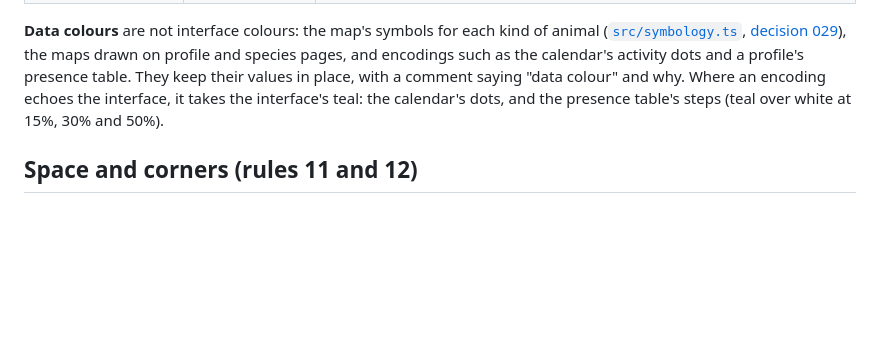
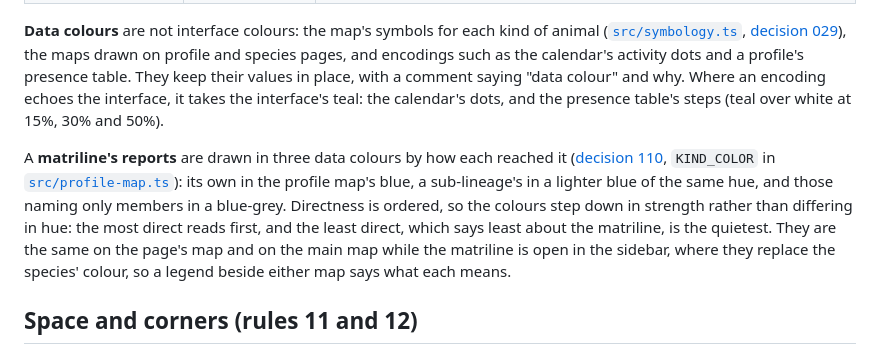
Before and after one commit to salish-sea/salishsea-io, a Markdown page: docs/style-guide.md, the part around the change. Rendered like a GitHub page; blank space fills up the shorter version.

Commit message:
Style guide: a matriline's three data colours; screenshots of T065s's map and sidebar for the PR (salish-fwyt.7)
Co-Authored-By: Claude Opus 5.5 <noreply@anthropic.com>

```diff
--- a/docs/style-guide.md
+++ b/docs/style-guide.md
@@ -100,6 +100,8 @@ Every colour is a custom property in `src/site.css`, named by its role. A compon
 
 **Data colours** are not interface colours: the map's symbols for each kind of animal ([`src/symbology.ts`](../src/symbology.ts), [decision 029](decisions/029-map-symbology.md)), the maps drawn on profile and species pages, and encodings such as the calendar's activity dots and a profile's presence table. They keep their values in place, with a comment saying "data colour" and why. Where an encoding echoes the interface, it takes the interface's teal: the calendar's dots, and the presence table's steps (teal over white at 15%, 30% and 50%).
 
+A **matriline's reports** are drawn in three data colours by how each reached it ([decision 110](decisions/110-a-matrilines-page-gathers-its-sub-lineages-and-members-reports.md), `KIND_COLOR` in [`src/profile-map.ts`](../src/profile-map.ts)): its own in the profile map's blue, a sub-lineage's in a lighter blue of the same hue, and those naming only members in a blue-grey. Directness is ordered, so the colours step down in strength rather than differing in hue: the most direct reads first, and the least direct, which says least about the matriline, is the quietest. They are the same on the page's map and on the main map while the matriline is open in the sidebar, where they replace the species' colour, so a legend beside either map says what each means.
+
 ## Space and corners (rules 11 and 12)
 
 Space is written in `rem` (or `px` for a hairline nudge), never named: unlike a colour, a step of space has no role beyond its size, so a name would only hide the number.
```
Also changed, not shown: docs/decisions/images/110-matriline-page-map.png (added), docs/decisions/images/110-matriline-sidebar.png (added).
